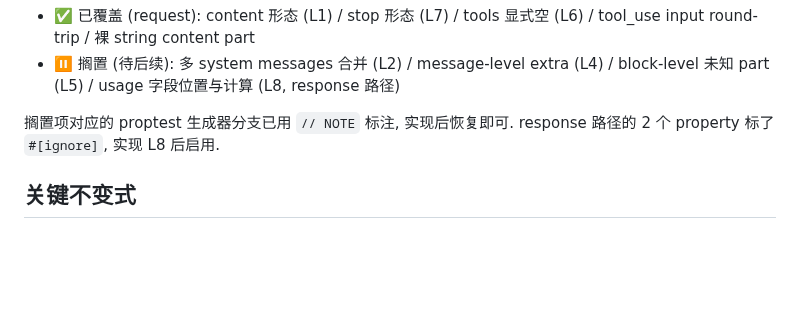
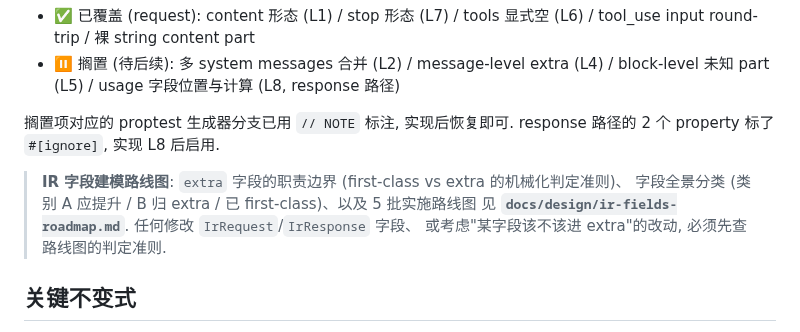
Before and after one commit to luochen1990/secret-guard, a Markdown page: src/codec/AGENTS.md, the part around the change. Drawn GitHub-style; blank space fills up the shorter version.

```diff
--- a/src/codec/AGENTS.md
+++ b/src/codec/AGENTS.md
@@ -83,6 +83,11 @@ normalize(v) == normalize(Writer(Reader(v)))
 搁置项对应的 proptest 生成器分支已用 `// NOTE` 标注, 实现后恢复即可.
 response 路径的 2 个 property 标了 `#[ignore]`, 实现 L8 后启用.
 
+> **IR 字段建模路线图**: `extra` 字段的职责边界 (first-class vs extra 的机械化判定准则)、
+> 字段全景分类 (类别 A 应提升 / B 归 extra / 已 first-class)、以及 5 批实施路线图
+> 见 **`docs/design/ir-fields-roadmap.md`**. 任何修改 `IrRequest`/`IrResponse` 字段、
+> 或考虑"某字段该不该进 extra"的改动, 必须先查路线图的判定准则.
+
 ## 关键不变式
 
 1. **同协议 + 无 Redact 不进入 codec** (字节透传), 零回归. 见 `proxy/mod.rs::dispatch`.
```
Also changed, not shown: AGENTS.md (+1 -1 lines), docs/design/ir-fields-roadmap.md (+4 -3 lines).
